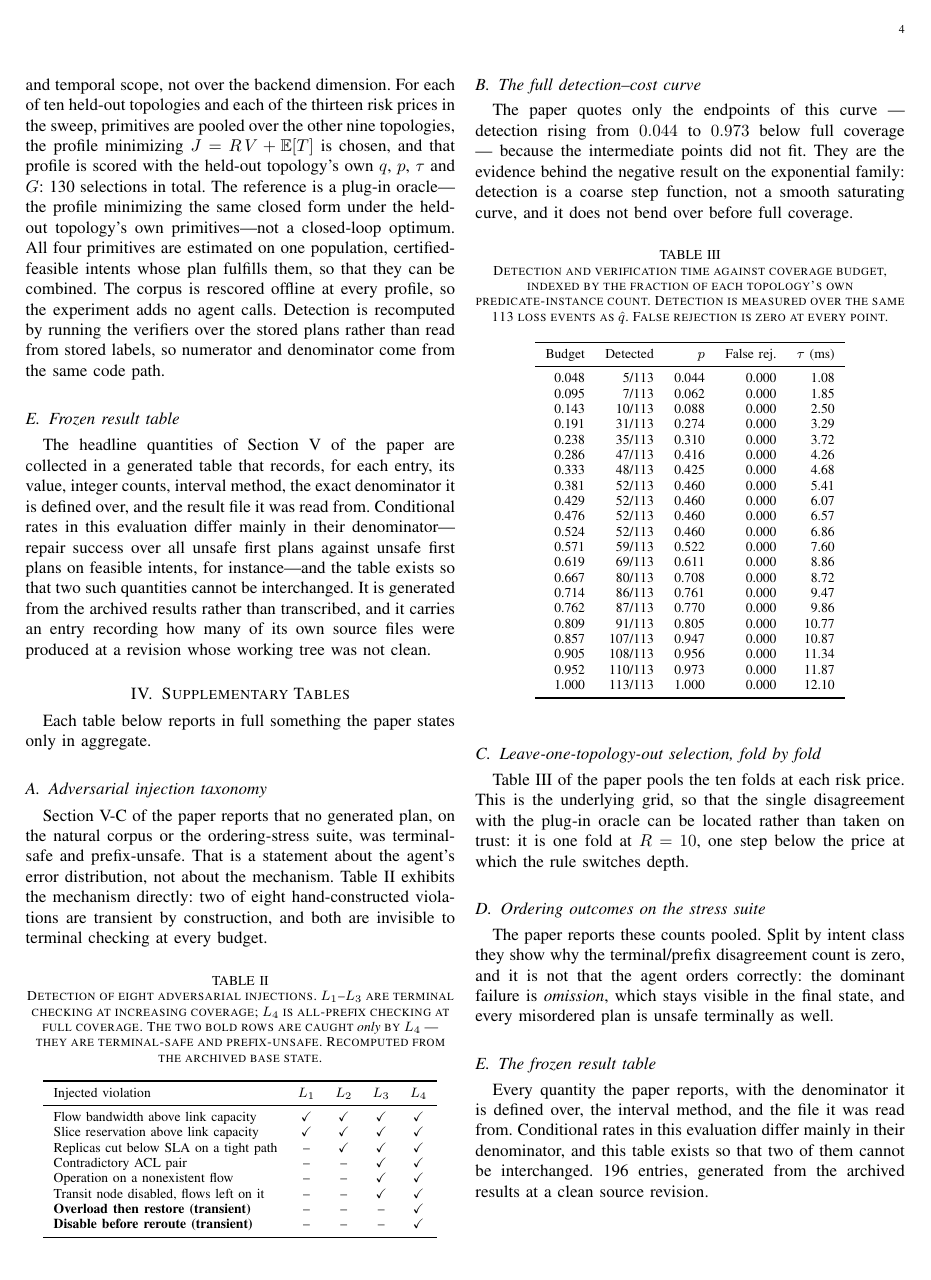
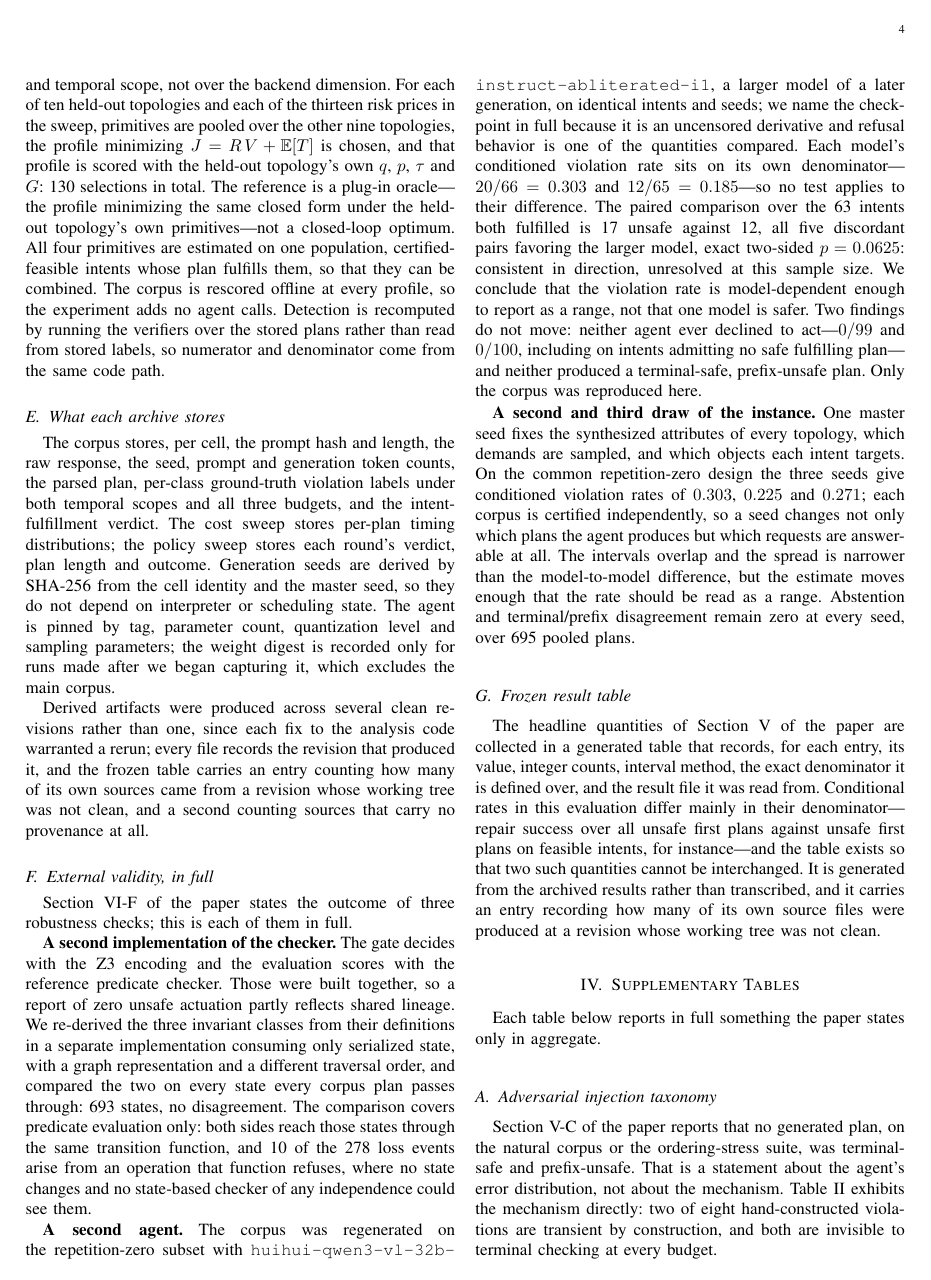
Before and after one commit to wangzhihao-lab/verify-before-actuate, a LaTeX paper (supplement.tex, which reads PROTOCOL.tex): page 4 of 9 before the commit and page 4 of 10 after it. Compiled offline with pdfLaTeX.

Commit message:
Sync: supplement gains external-validity and archive-contents sections
The paper moved its three external-validity checks here to make room for a
fuller bibliography; the supplement is reviewer-visible, so the checks are
not hidden by the move. Also carries the per-archive storage detail the
paper's reproducibility subsection used to spell out.

Builds to 10 pages, no errors, no undefined references.

```diff
--- a/PROTOCOL.tex
+++ b/PROTOCOL.tex
@@ -86,6 +86,70 @@ calls. Detection is recomputed by running the verifiers over the stored plans
 rather than read from stored labels, so numerator and denominator come from
 the same code path.
 
+\subsection{What each archive stores}
+
+The corpus stores, per cell, the prompt hash and length, the raw response,
+the seed, prompt and generation token counts, the parsed plan, per-class
+ground-truth violation labels under both temporal scopes and all three
+budgets, and the intent-fulfillment verdict.  The cost sweep stores per-plan
+timing distributions; the policy sweep stores each round's verdict, plan
+length and outcome.  Generation seeds are derived by SHA-256 from the cell
+identity and the master seed, so they do not depend on interpreter or
+scheduling state.  The agent is pinned by tag, parameter count, quantization
+level and sampling parameters; the weight digest is recorded only for runs
+made after we began capturing it, which excludes the main corpus.
+
+Derived artifacts were produced across several clean revisions rather than
+one, since each fix to the analysis code warranted a rerun; every file
+records the revision that produced it, and the frozen table carries an entry
+counting how many of its own sources came from a revision whose working tree
+was not clean, and a second counting sources that carry no provenance at all.
+
+\subsection{External validity, in full}
+\label{supp:validity}
+
+Section~VI-F of the paper states the outcome of three robustness checks; this is each of them in full.
+
+\textbf{A second implementation of the checker.} The gate decides with the
+Z3 encoding and the evaluation scores with the reference predicate checker.
+Those were built together, so a report of zero unsafe actuation partly
+reflects shared lineage. We re-derived the three invariant classes from their
+definitions in a separate implementation consuming only serialized state,
+with a graph representation and a different traversal order, and compared the
+two on every state every corpus plan passes through: 693 states, no
+disagreement. The comparison covers predicate evaluation only: both sides
+reach those states through the same transition function, and 10 of the 278
+loss events arise from an operation that function refuses, where no state
+changes and no state-based checker of any independence could see them.
+
+\textbf{A second agent.} The corpus was regenerated on the repetition-zero
+subset with
+\texttt{huihui-qwen3-vl-32b-\allowbreak instruct-\allowbreak abliterated-i1},
+a larger model of a later generation, on identical intents and seeds; we name
+the checkpoint in full because it is an uncensored derivative and refusal
+behavior is one of the quantities compared. Each model's conditioned
+violation rate sits on its own denominator---$20/66=0.303$ and
+$12/65=0.185$---so no test applies to their difference. The paired comparison
+over the 63 intents both fulfilled is 17 unsafe against 12, all five
+discordant pairs favoring the larger model, exact two-sided $p=0.0625$:
+consistent in direction, unresolved at this sample size. We conclude that the
+violation rate is model-dependent enough to report as a range, not that one
+model is safer. Two findings do not move: neither agent ever declined to
+act---$0/99$ and $0/100$, including on intents admitting no safe fulfilling
+plan---and neither produced a terminal-safe, prefix-unsafe plan. Only the
+corpus was reproduced here.
+
+\textbf{A second and third draw of the instance.} One master seed fixes the
+synthesized attributes of every topology, which demands are sampled, and
+which objects each intent targets. On the common repetition-zero design the
+three seeds give conditioned violation rates of $0.303$, $0.225$ and
+$0.271$; each corpus is certified independently, so a seed changes not only
+which plans the agent produces but which requests are answerable at all. The
+intervals overlap and the spread is narrower than the model-to-model
+difference, but the estimate moves enough that the rate should be read as a
+range. Abstention and terminal/prefix disagreement remain zero at every seed,
+over 695 pooled plans.
+
 \subsection{Frozen result table}
 
 The headline quantities of Section~V of the paper are collected in a
```
Also changed, not shown: 1 other file.
